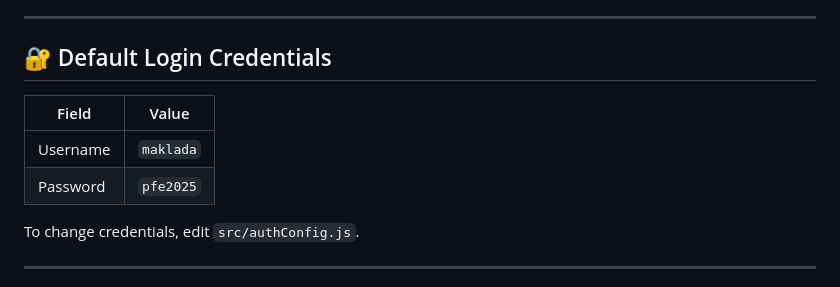
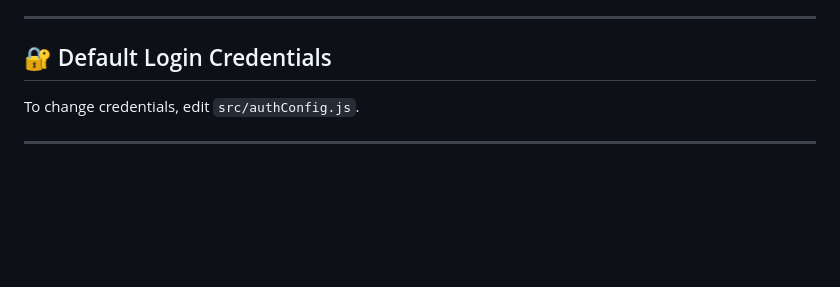
Before and after one commit to aminessafi11/pfe-project, a Markdown page: README.md, the part around the change. GitHub-like rendering; blank space fills up the shorter version.

```diff
--- a/README.md
+++ b/README.md
@@ -8,10 +8,6 @@ A professional standalone desktop application built with **Electron + React**.
 
 ## 🔐 Default Login Credentials
 
-| Field    | Value      |
-|----------|------------|
-| Username | `maklada`  |
-| Password | `pfe2025`  |
 
 To change credentials, edit `src/authConfig.js`.
 
```
